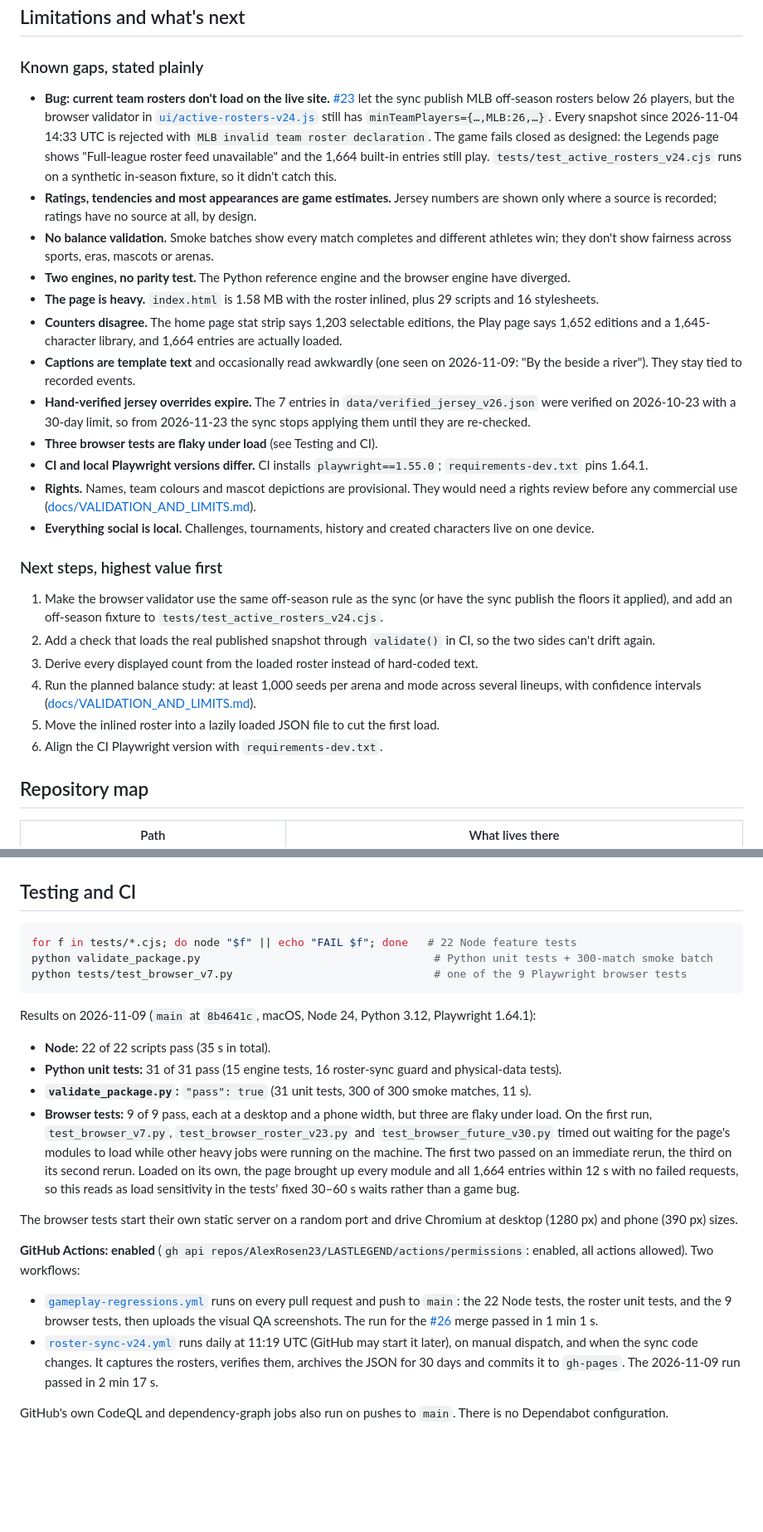
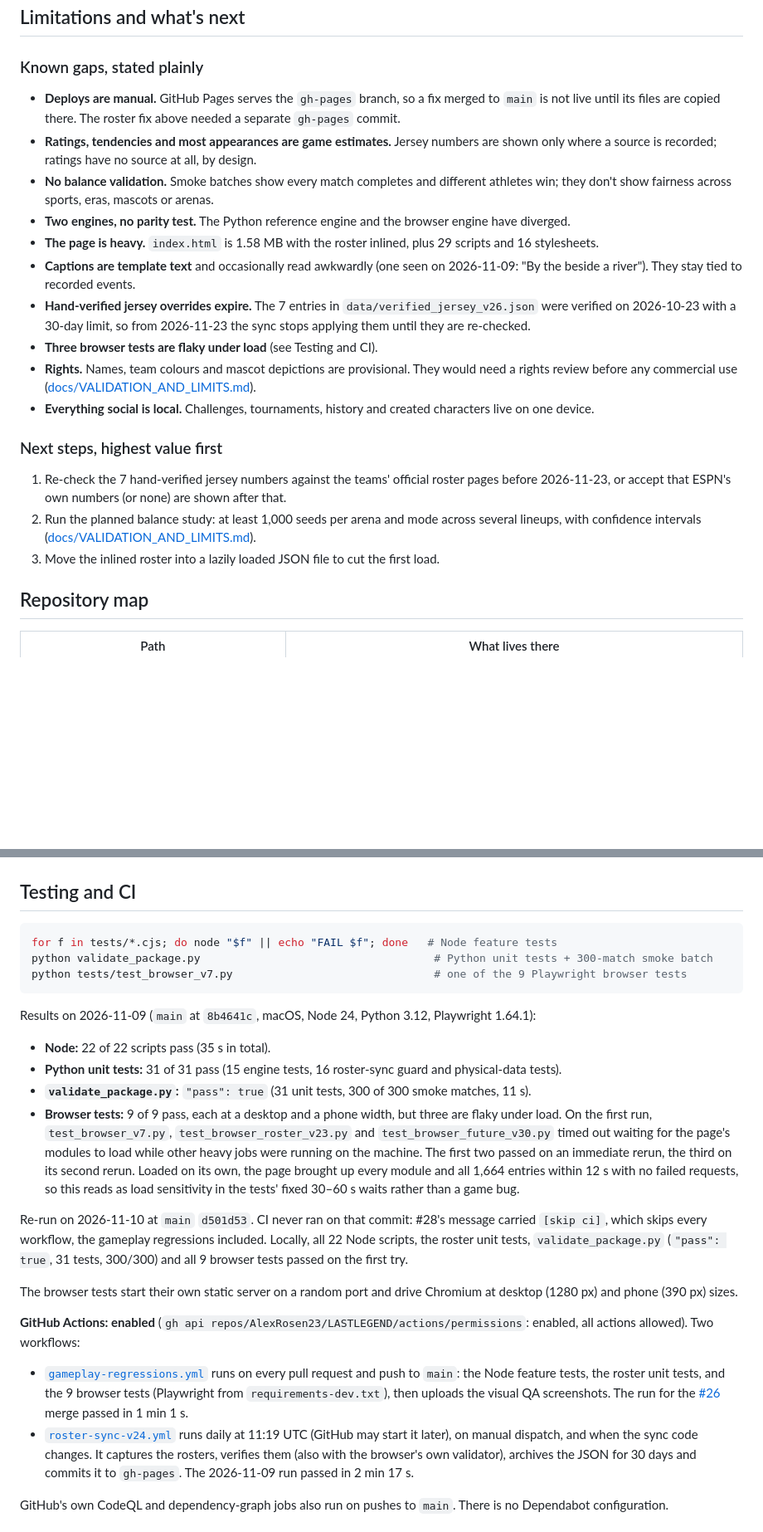
Before and after one commit to AlexRosen23/LASTLEGEND, a Markdown page: README.md, 2 parts joined by grey strips. Shown at 83% size. Rendered like a GitHub page; blank space fills up the shorter version.

Commit message:
docs(readme): refresh after #28 and the 2026-11-10 audit
- Current team rosters: Working again (live check 2026-11-10), was broken
  2026-11-04 to 11-10; status, evidence and problems table updated.
- Identity Lab now checked live; Verified row re-dated to d501d53 / gh-pages 650ec6c.
- Limitations: drop the fixed roster bug, counter mismatch and Playwright
  drift; add "deploys are manual"; next steps re-numbered with the jersey
  re-check (overrides lapse on 2026-11-23) first.
- Test counts written without fixed numbers where new tests were added;
  note that #28's [skip ci] skipped CI on main, with the local re-run.

Co-Authored-By: Claude Opus 5.5 <noreply@anthropic.com>

````diff
--- a/README.md
+++ b/README.md
@@ -321,42 +321,30 @@ different winners. It is a game-model output from a small sample, not a predicti
 
 ### Known gaps, stated plainly
 
-- **Bug: current team rosters don't load on the live site.** [#23](https://github.com/AlexRosen23/LASTLEGEND/pull/23)
-  let the sync publish MLB off-season rosters below 26 players, but the browser validator in
-  [`ui/active-rosters-v24.js`](ui/active-rosters-v24.js) still has `minTeamPlayers={…,MLB:26,…}`. Every snapshot
-  since 2026-11-04 14:33 UTC is rejected with `MLB invalid team roster declaration`. The game fails closed as
-  designed: the Legends page shows "Full-league roster feed unavailable" and the 1,664 built-in entries still
-  play. `tests/test_active_rosters_v24.cjs` runs on a synthetic in-season fixture, so it didn't catch this.
+- **Deploys are manual.** GitHub Pages serves the `gh-pages` branch, so a fix merged to `main` is not live until
+  its files are copied there. The roster fix above needed a separate `gh-pages` commit.
 - **Ratings, tendencies and most appearances are game estimates.** Jersey numbers are shown only where a
   source is recorded; ratings have no source at all, by design.
 - **No balance validation.** Smoke batches show every match completes and different athletes win; they don't
   show fairness across sports, eras, mascots or arenas.
 - **Two engines, no parity test.** The Python reference engine and the browser engine have diverged.
 - **The page is heavy.** `index.html` is 1.58 MB with the roster inlined, plus 29 scripts and 16 stylesheets.
-- **Counters disagree.** The home page stat strip says 1,203 selectable editions, the Play page says 1,652
-  editions and a 1,645-character library, and 1,664 entries are actually loaded.
 - **Captions are template text** and occasionally read awkwardly (one seen on 2026-11-09: "By the beside a
   river"). They stay tied to recorded events.
 - **Hand-verified jersey overrides expire.** The 7 entries in `data/verified_jersey_v26.json` were verified on
   2026-10-23 with a 30-day limit, so from 2026-11-23 the sync stops applying them until they are re-checked.
 - **Three browser tests are flaky under load** (see Testing and CI).
-- **CI and local Playwright versions differ.** CI installs `playwright==1.55.0`; `requirements-dev.txt` pins
-  1.64.1.
 - **Rights.** Names, team colours and mascot depictions are provisional. They would need a rights review before
   any commercial use ([docs/VALIDATION_AND_LIMITS.md](docs/VALIDATION_AND_LIMITS.md)).
 - **Everything social is local.** Challenges, tournaments, history and created characters live on one device.
 
 ### Next steps, highest value first
 
-1. Make the browser validator use the same off-season rule as the sync (or have the sync publish the floors it
-   applied), and add an off-season fixture to `tests/test_active_rosters_v24.cjs`.
-2. Add a check that loads the real published snapshot through `validate()` in CI, so the two sides can't drift
-   again.
-3. Derive every displayed count from the loaded roster instead of hard-coded text.
-4. Run the planned balance study: at least 1,000 seeds per arena and mode across several lineups, with
+1. Re-check the 7 hand-verified jersey numbers against the teams' official roster pages before 2026-11-23, or
+   accept that ESPN's own numbers (or none) are shown after that.
+2. Run the planned balance study: at least 1,000 seeds per arena and mode across several lineups, with
    confidence intervals ([docs/VALIDATION_AND_LIMITS.md](docs/VALIDATION_AND_LIMITS.md)).
-5. Move the inlined roster into a lazily loaded JSON file to cut the first load.
-6. Align the CI Playwright version with `requirements-dev.txt`.
+3. Move the inlined roster into a lazily loaded JSON file to cut the first load.
 
 ## Repository map
 
@@ -381,7 +369,7 @@ different winners. It is a game-model output from a small sample, not a predicti
 ## Testing and CI
 
 ```bash
-for f in tests/*.cjs; do node "$f" || echo "FAIL $f"; done   # 22 Node feature tests
+for f in tests/*.cjs; do node "$f" || echo "FAIL $f"; done   # Node feature tests
 python validate_package.py                                    # Python unit tests + 300-match smoke batch
 python tests/test_browser_v7.py                               # one of the 9 Playwright browser tests
 ```
@@ -398,6 +386,10 @@ Results on 2026-11-09 (`main` at `8b4641c`, macOS, Node 24, Python 3.12, Playwri
   module and all 1,664 entries within 12 s with no failed requests, so this reads as load sensitivity in the
   tests' fixed 30–60 s waits rather than a game bug.
 
+Re-run on 2026-11-10 at `main` `d501d53`. CI never ran on that commit: #28's message carried `[skip ci]`, which
+skips every workflow, the gameplay regressions included. Locally, all 22 Node scripts, the roster unit tests,
+`validate_package.py` (`"pass": true`, 31 tests, 300/300) and all 9 browser tests passed on the first try.
+
 The browser tests start their own static server on a random port and drive Chromium at desktop (1280 px) and
 phone (390 px) sizes.
 
@@ -405,10 +397,10 @@ phone (390 px) sizes.
 allowed). Two workflows:
 
 - [`gameplay-regressions.yml`](.github/workflows/gameplay-regressions.yml) runs on every pull request and push to
-  `main`: the 22 Node tests, the roster unit tests, and the 9 browser tests, then uploads the visual QA
+  `main`: the Node feature tests, the roster unit tests, and the 9 browser tests (Playwright from `requirements-dev.txt`), then uploads the visual QA
   screenshots. The run for the [#26](https://github.com/AlexRosen23/LASTLEGEND/pull/26) merge passed in 1 min 1 s.
 - [`roster-sync-v24.yml`](.github/workflows/roster-sync-v24.yml) runs daily at 11:19 UTC (GitHub may start it
-  later), on manual dispatch, and when the sync code changes. It captures the rosters, verifies them, archives
+  later), on manual dispatch, and when the sync code changes. It captures the rosters, verifies them (also with the browser's own validator), archives
   the JSON for 30 days and commits it to `gh-pages`. The 2026-11-09 run passed in 2 min 17 s.
 
 GitHub's own CodeQL and dependency-graph jobs also run on pushes to `main`. There is no Dependabot
````
Also changed, not shown: other parts of README.md (+7 -7 lines).
